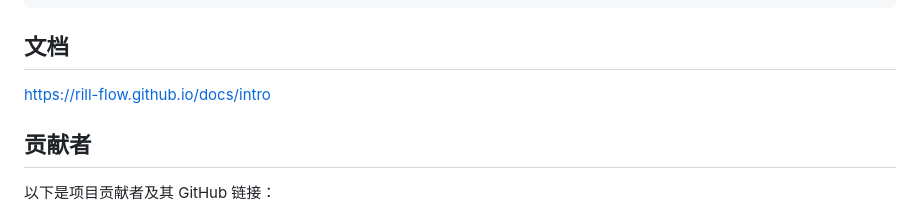
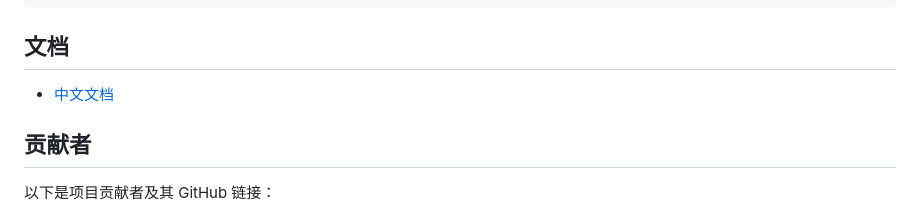
Before and after one commit to weibocom/rill-flow, a Markdown page: README_zh_CN.md, the part around the change. Drawn GitHub-style.

````diff
--- a/README_zh_CN.md
+++ b/README_zh_CN.md
@@ -141,7 +141,7 @@ http://127.0.0.1:8088/#/flow-instance/list
 ```
 
 ## 文档
-https://rill-flow.github.io/docs/intro
+* [中文文档](https://rill-flow.github.io/docs/intro)
 
 ## 贡献者
 
````
Also changed, not shown: README.md (+2 -1 lines).
